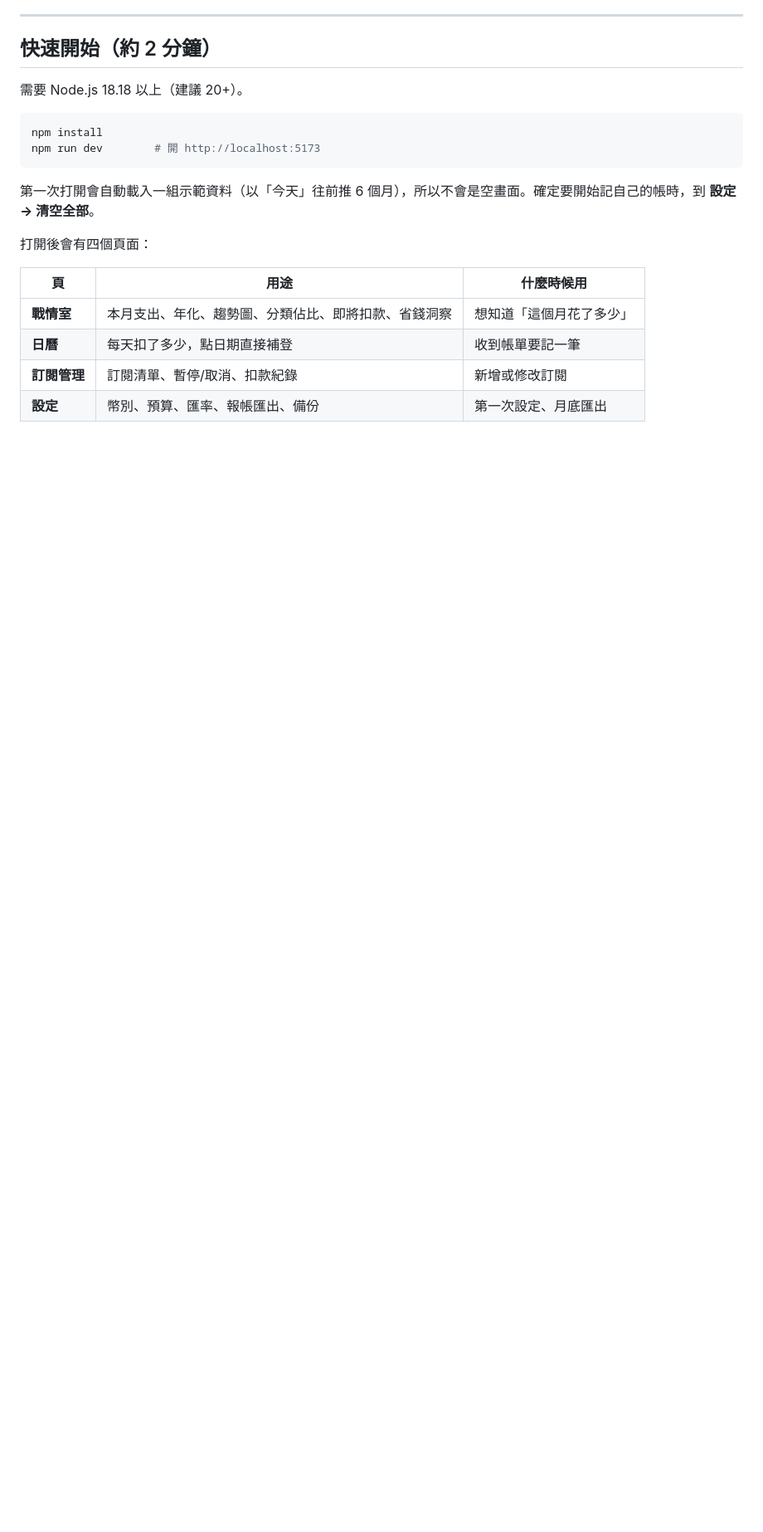
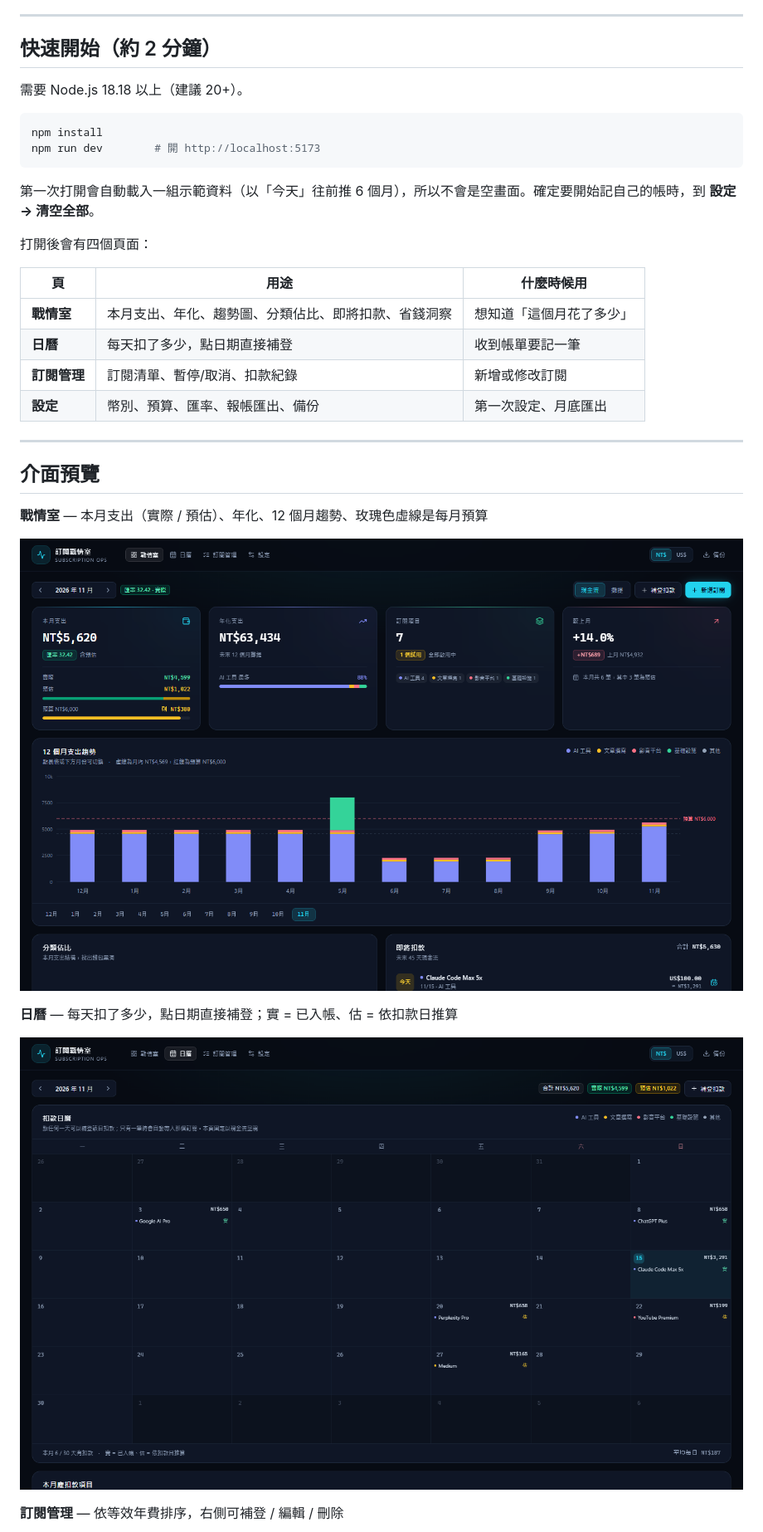
Before and after one commit to KennyKang7012/subscription-ops, a Markdown page: README.md, the part around one of its changes. Shown at 83% size. GitHub-like rendering; pictures changed too: docs/screenshots/calendar.png (added), docs/screenshots/dashboard.png (added); blank space fills up the shorter version.

```diff
--- a/README.md
+++ b/README.md
@@ -25,3 +25,18 @@ npm run dev        # 開 http://localhost:5173
 | **日曆** | 每天扣了多少，點日期直接補登 | 收到帳單要記一筆 |
 | **訂閱管理** | 訂閱清單、暫停/取消、扣款紀錄 | 新增或修改訂閱 |
 | **設定** | 幣別、預算、匯率、報帳匯出、備份 | 第一次設定、月底匯出 |
+
+---
+
+## 介面預覽
+
+**戰情室** — 本月支出（實際 / 預估）、年化、12 個月趨勢、玫瑰色虛線是每月預算
+
+![戰情室](docs/screenshots/dashboard.png)
+
+**日曆** — 每天扣了多少，點日期直接補登；實 = 已入帳、估 = 依扣款日推算
+
+![日曆](docs/screenshots/calendar.png)
+
+**訂閱管理** — 依等效年費排序，右側可補登 / 編輯 / 刪除
+
```
Also changed, not shown: other parts of README.md (+8 -0 lines), docs/screenshots/settings.png (added), docs/screenshots/subscriptions.png (added).
